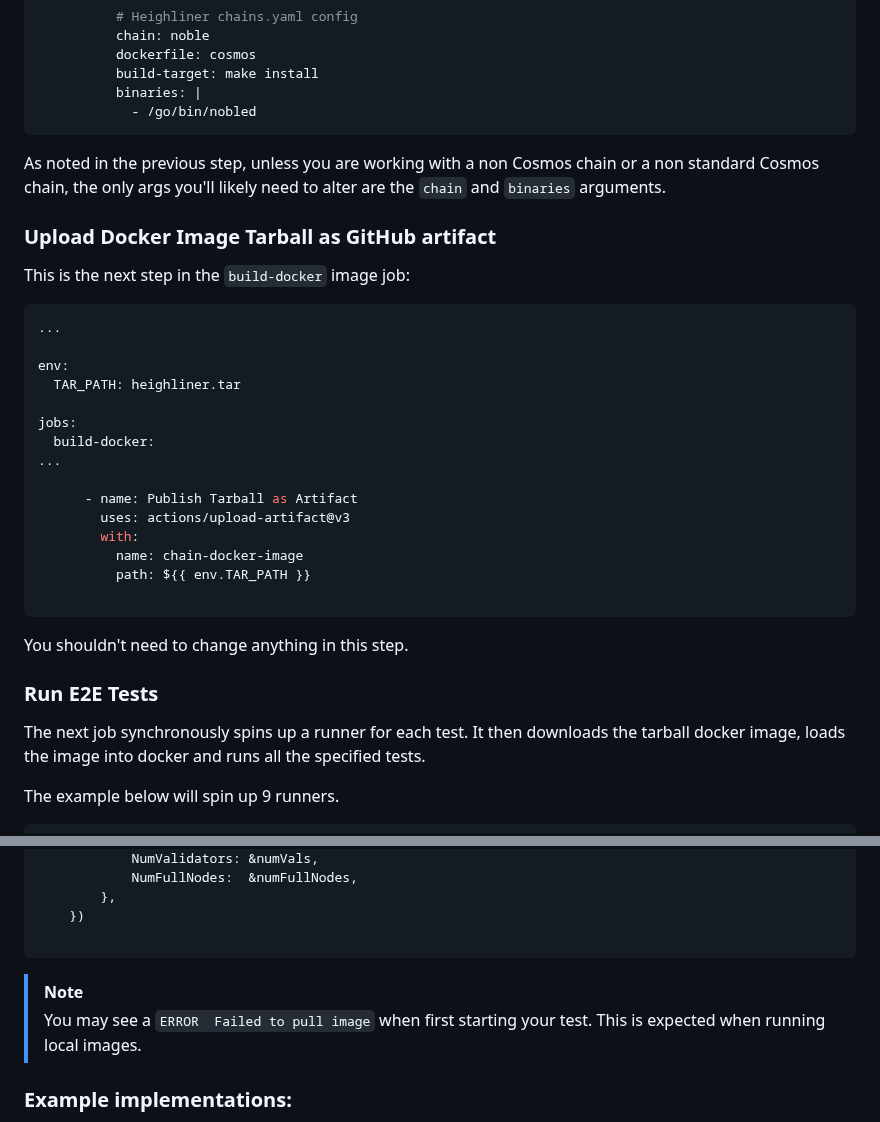
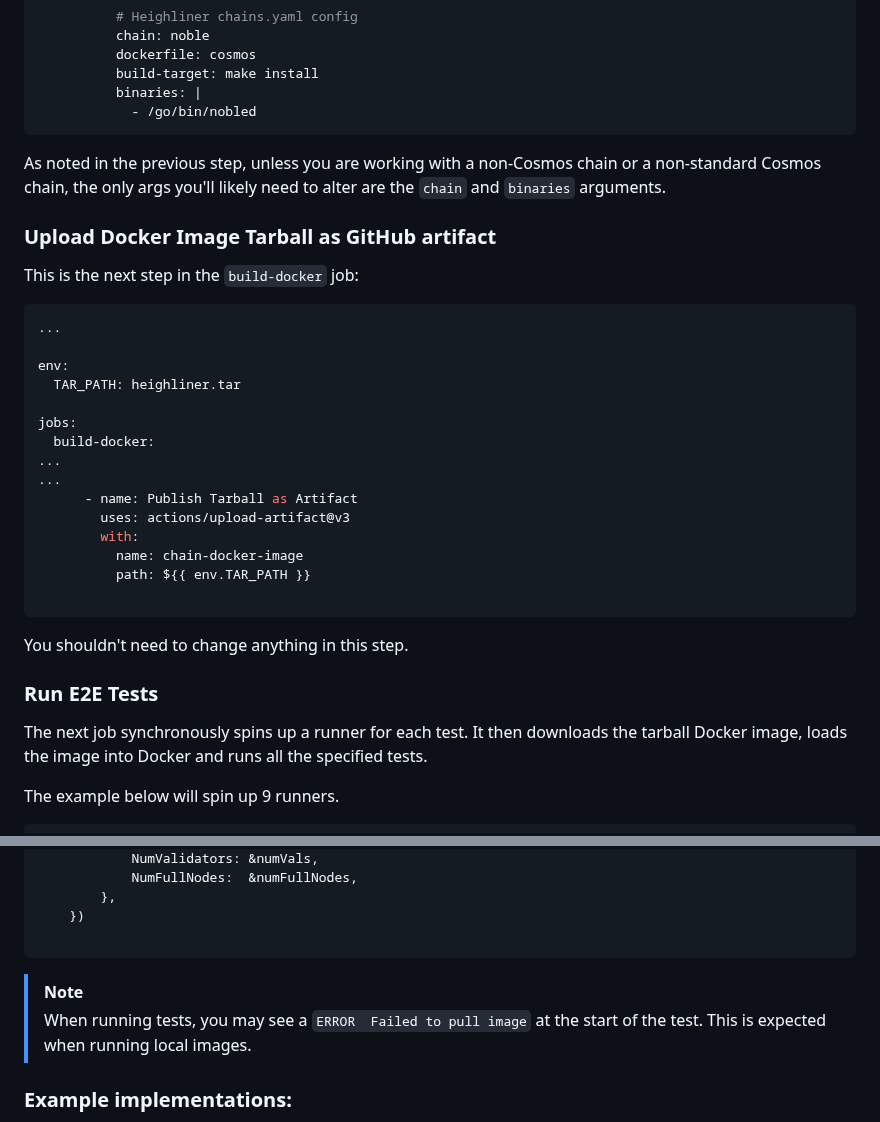
Before and after one commit to strangelove-ventures/interchaintest, a Markdown page: docs/ciTests.md, 2 parts joined by grey strips. Rendered like a GitHub page.

````diff
--- a/docs/ciTests.md
+++ b/docs/ciTests.md
@@ -179,12 +187,12 @@ jobs:
             - /go/bin/nobled
 ```
 
-As noted in the previous step, unless you are working with a non Cosmos chain or a non standard Cosmos chain, the only args you'll likely need to alter are the `chain` and `binaries` arguments.
+As noted in the previous step, unless you are working with a non-Cosmos chain or a non-standard Cosmos chain, the only args you'll likely need to alter are the `chain` and `binaries` arguments.
 
 
 ### Upload Docker Image Tarball as GitHub artifact
 
-This is the next step in the `build-docker` image job:
+This is the next step in the `build-docker` job:
 
 ```yaml
 ...
@@ -195,7 +203,7 @@ env:
 jobs:
   build-docker:
 ...
-
+...
       - name: Publish Tarball as Artifact
         uses: actions/upload-artifact@v3
         with:
@@ -208,7 +216,7 @@ You shouldn't need to change anything in this step.
 
 ### Run E2E Tests
 
-The next job synchronously spins up a runner for each test. It then downloads the tarball docker image, loads the image into docker and runs all the specified tests.
+The next job synchronously spins up a runner for each test. It then downloads the tarball Docker image, loads the image into Docker and runs all the specified tests.
 
 The example below will spin up 9 runners.
 
@@ -286,10 +296,9 @@ The part that ties this all together is to specify the proper Docker `Repository
 
 ```
 
+
 > [!NOTE]
-> You may see a `ERROR	Failed to pull image` when first starting your test. This is expected when running local images.
-
-
+> When running tests, you may see a `ERROR	Failed to pull image` at the start of the test. This is expected when running local images.
 
 
 ### Example implementations:
````
Also changed, not shown: other parts of docs/ciTests.md (+21 -11 lines).
